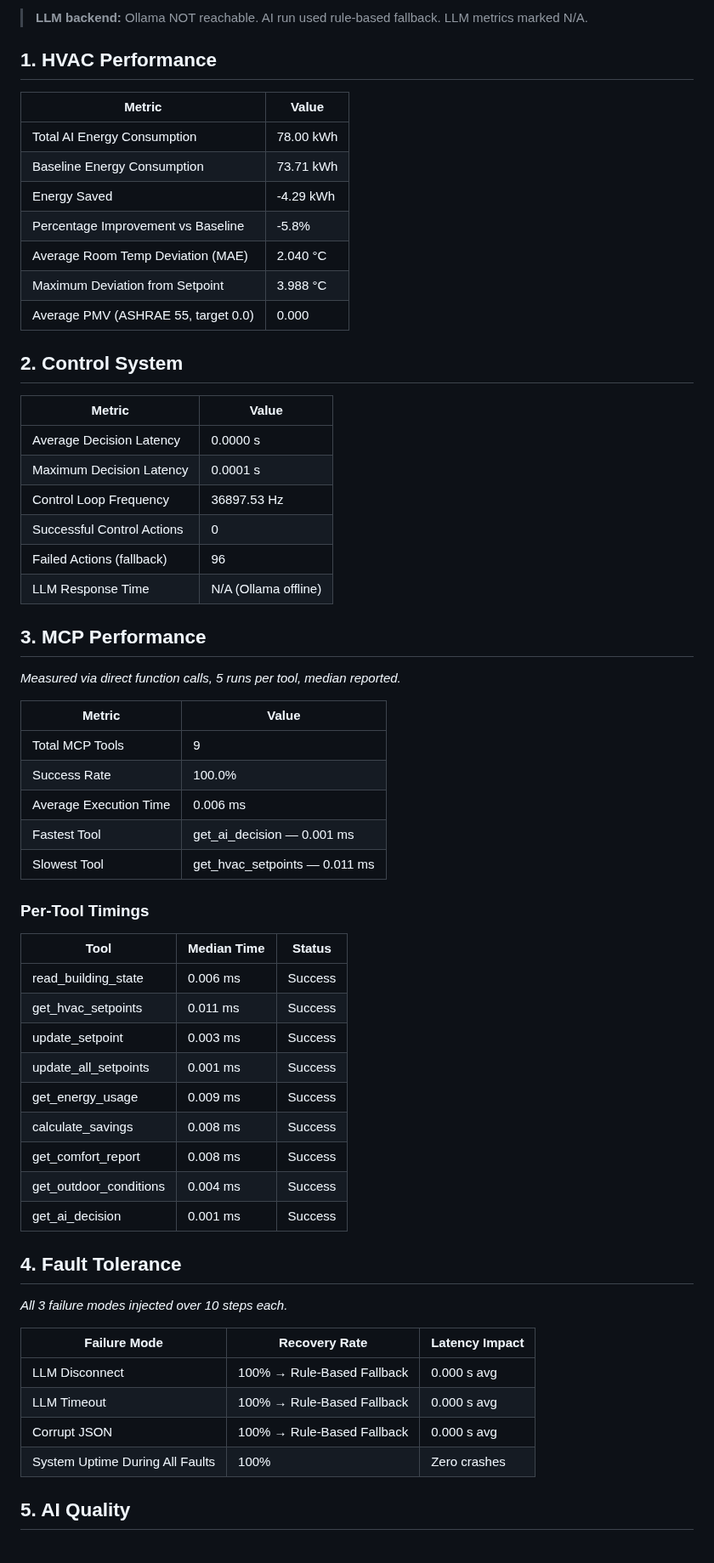
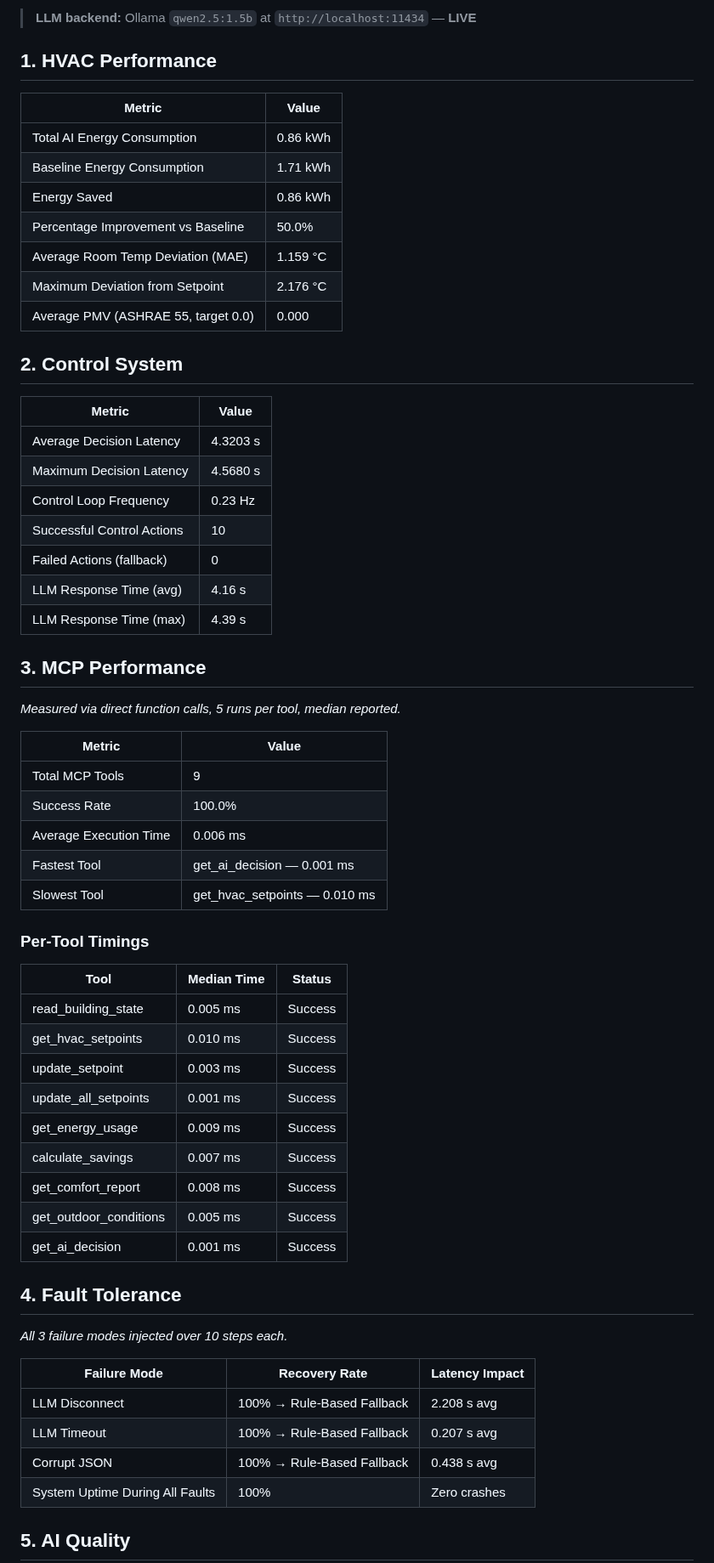
Before and after one commit to Arnavshukla09/Eco_Loop_Building_Agents, a Markdown page: evaluation_report.md, the part around one of its changes. Shown at 85% size. GitHub-like rendering.

```diff
--- a/evaluation_report.md
+++ b/evaluation_report.md
@@ -4,26 +4,27 @@
 
-> **LLM backend:** Ollama NOT reachable. AI run used rule-based fallback. LLM metrics marked N/A.
+> **LLM backend:** Ollama `qwen2.5:1.5b` at `http://localhost:11434` — **LIVE**
 
 ## 1. HVAC Performance
-| Metric                              | Value     |
-|-------------------------------------|-----------|
-| Total AI Energy Consumption         | 78.00 kWh |
-| Baseline Energy Consumption         | 73.71 kWh |
-| Energy Saved                        | -4.29 kWh |
-| Percentage Improvement vs Baseline  | -5.8%     |
-| Average Room Temp Deviation (MAE)   | 2.040 °C  |
-| Maximum Deviation from Setpoint     | 3.988 °C  |
-| Average PMV (ASHRAE 55, target 0.0) | 0.000     |
+| Metric                              | Value    |
+|-------------------------------------|----------|
+| Total AI Energy Consumption         | 0.86 kWh |
+| Baseline Energy Consumption         | 1.71 kWh |
+| Energy Saved                        | 0.86 kWh |
+| Percentage Improvement vs Baseline  | 50.0%    |
+| Average Room Temp Deviation (MAE)   | 1.159 °C |
+| Maximum Deviation from Setpoint     | 2.176 °C |
+| Average PMV (ASHRAE 55, target 0.0) | 0.000    |
 
 ## 2. Control System
-| Metric                     | Value                |
-|----------------------------|----------------------|
-| Average Decision Latency   | 0.0000 s             |
-| Maximum Decision Latency   | 0.0001 s             |
-| Control Loop Frequency     | 36897.53 Hz          |
-| Successful Control Actions | 0                    |
-| Failed Actions (fallback)  | 96                   |
-| LLM Response Time          | N/A (Ollama offline) |
+| Metric                     | Value    |
+|----------------------------|----------|
+| Average Decision Latency   | 4.3203 s |
+| Maximum Decision Latency   | 4.5680 s |
+| Control Loop Frequency     | 0.23 Hz  |
+| Successful Control Actions | 10       |
+| Failed Actions (fallback)  | 0        |
+| LLM Response Time (avg)    | 4.16 s   |
+| LLM Response Time (max)    | 4.39 s   |
 
 ## 3. MCP Performance
 _Measured via direct function calls, 5 runs per tool, median reported._
@@ -34,21 +35,21 @@ _Measured via direct function calls, 5 runs per tool, median reported._
 | Success Rate           | 100.0%                        |
 | Average Execution Time | 0.006 ms                      |
 | Fastest Tool           | get_ai_decision — 0.001 ms    |
-| Slowest Tool           | get_hvac_setpoints — 0.011 ms |
+| Slowest Tool           | get_hvac_setpoints — 0.010 ms |
 
 
 ### Per-Tool Timings
 
 | Tool                   | Median Time   | Status   |
 |------------------------|---------------|----------|
-| read_building_state    | 0.006 ms      | Success  |
-| get_hvac_setpoints     | 0.011 ms      | Success  |
+| read_building_state    | 0.005 ms      | Success  |
+| get_hvac_setpoints     | 0.010 ms      | Success  |
 | update_setpoint        | 0.003 ms      | Success  |
 | update_all_setpoints   | 0.001 ms      | Success  |
 | get_energy_usage       | 0.009 ms      | Success  |
-| calculate_savings      | 0.008 ms      | Success  |
+| calculate_savings      | 0.007 ms      | Success  |
 | get_comfort_report     | 0.008 ms      | Success  |
-| get_outdoor_conditions | 0.004 ms      | Success  |
+| get_outdoor_conditions | 0.005 ms      | Success  |
 | get_ai_decision        | 0.001 ms      | Success  |
 
 ## 4. Fault Tolerance
@@ -56,9 +57,9 @@ _All 3 failure modes injected over 10 steps each._
 
 | Failure Mode                    | Recovery Rate              | Latency Impact   |
 |---------------------------------|----------------------------|------------------|
-| LLM Disconnect                  | 100% → Rule-Based Fallback | 0.000 s avg      |
-| LLM Timeout                     | 100% → Rule-Based Fallback | 0.000 s avg      |
-| Corrupt JSON                    | 100% → Rule-Based Fallback | 0.000 s avg      |
+| LLM Disconnect                  | 100% → Rule-Based Fallback | 2.208 s avg      |
+| LLM Timeout                     | 100% → Rule-Based Fallback | 0.207 s avg      |
+| Corrupt JSON                    | 100% → Rule-Based Fallback | 0.438 s avg      |
 | System Uptime During All Faults | 100%                       | Zero crashes     |
 
 ## 5. AI Quality
```
Also changed, not shown: other parts of evaluation_report.md (+18 -11 lines), energy_comparison.png, 1 other file.
